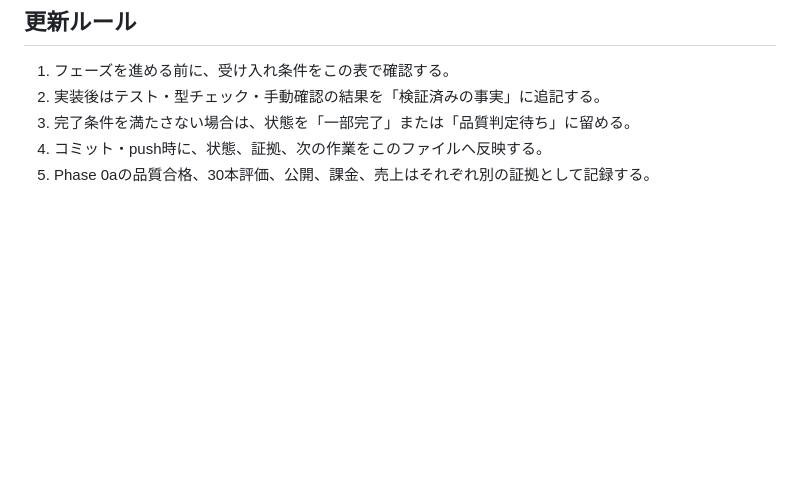
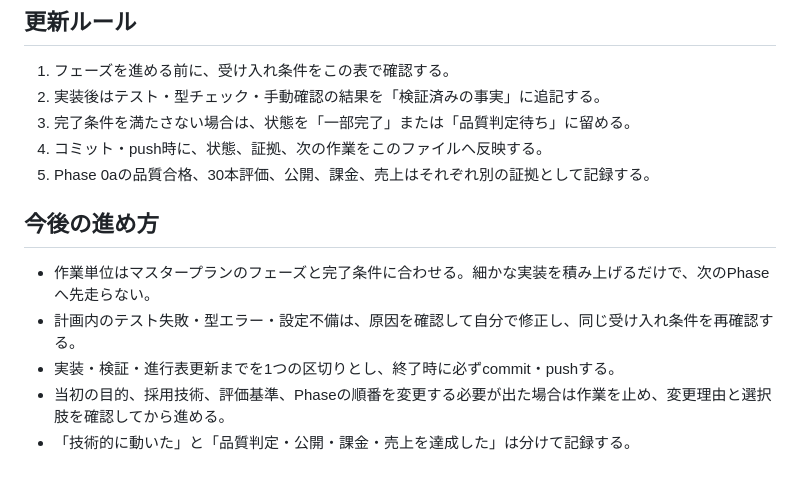
Before and after one commit to ryam244/shortfactory, a Markdown page: docs/progress.md, the part around the change. Drawn GitHub-style; blank space fills up the shorter version.

Commit message:
docs: define plan-driven delivery workflow

```diff
--- a/docs/progress.md
+++ b/docs/progress.md
@@ -70,3 +70,11 @@ pnpm --filter @shortfactory/video pipeline:test
 3. 完了条件を満たさない場合は、状態を「一部完了」または「品質判定待ち」に留める。
 4. コミット・push時に、状態、証拠、次の作業をこのファイルへ反映する。
 5. Phase 0aの品質合格、30本評価、公開、課金、売上はそれぞれ別の証拠として記録する。
+
+## 今後の進め方
+
+- 作業単位はマスタープランのフェーズと完了条件に合わせる。細かな実装を積み上げるだけで、次のPhaseへ先走らない。
+- 計画内のテスト失敗・型エラー・設定不備は、原因を確認して自分で修正し、同じ受け入れ条件を再確認する。
+- 実装・検証・進行表更新までを1つの区切りとし、終了時に必ずcommit・pushする。
+- 当初の目的、採用技術、評価基準、Phaseの順番を変更する必要が出た場合は作業を止め、変更理由と選択肢を確認してから進める。
+- 「技術的に動いた」と「品質判定・公開・課金・売上を達成した」は分けて記録する。
```
